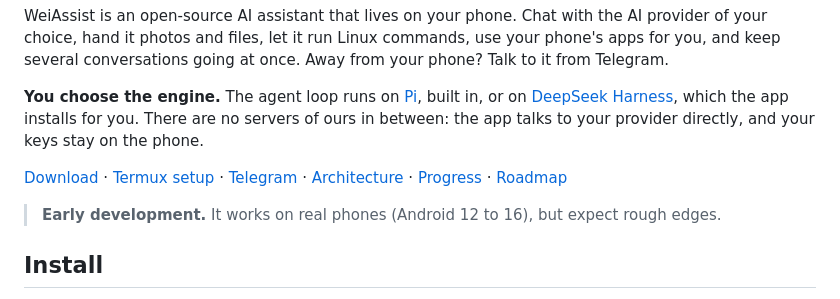
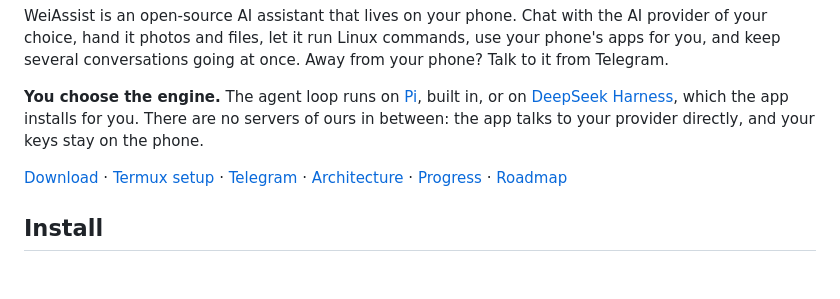
Before and after one commit to zjw1918/WeiAssist, a Markdown page: README.md, the part around one of its changes. Drawn GitHub-style; blank space fills up the shorter version.

```diff
--- a/README.md
+++ b/README.md
@@ -28,8 +28,6 @@ servers of ours in between: the app talks to your provider directly, and your ke
 [Telegram](docs/TELEGRAM.md) · [Architecture](docs/ARCHITECTURE.md) · [Progress](docs/PROGRESS.md) ·
 [Roadmap](docs/ROADMAP.md)
 
-> **Early development.** It works on real phones (Android 12 to 16), but expect rough edges.
-
 ## Install
 
 Download the APK from [Releases](https://github.com/zjw1918/WeiAssist/releases/latest) and open it. Allow
```
Also changed, not shown: other parts of README.md (+1 -1 lines), README.zh-CN.md (+1 -3 lines), docs/images/showcase-src/1-subagents.png (added), docs/images/showcase-src/2-answer.png (added), docs/images/showcase-src/3-engine.png (added), docs/images/showcase-src/4-pi.png (added), 3 other files.
